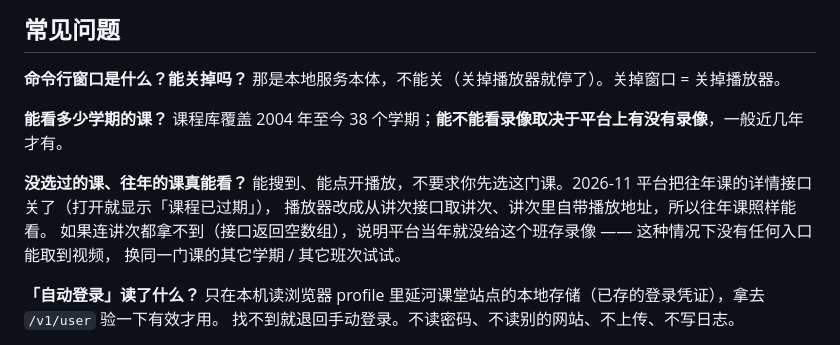
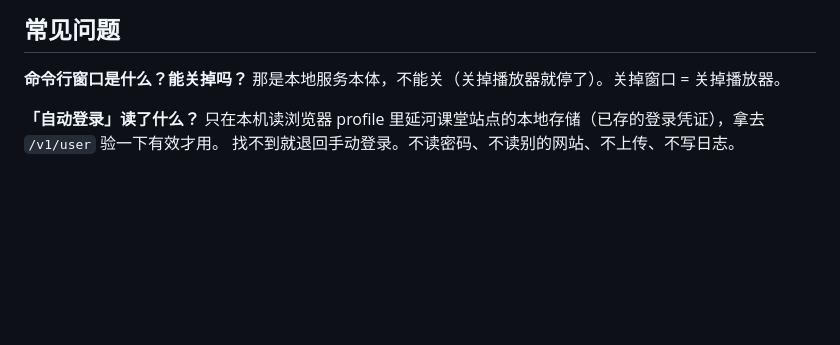
Before and after one commit to mmck111/yanhekt-player, a Markdown page: README.md, the part around the change. Drawn GitHub-style; blank space fills up the shorter version.

```diff
--- a/README.md
+++ b/README.md
@@ -173,15 +173,6 @@ ffmpeg -i 数值分析_2026-09-08_全景.ts -c copy 数值分析.mp4
 **命令行窗口是什么？能关掉吗？**
 那是本地服务本体，不能关（关掉播放器就停了）。关掉窗口 = 关掉播放器。
 
-**能看多少学期的课？**
-课程库覆盖 2004 年至今 38 个学期；**能不能看录像取决于平台上有没有录像**，一般近几年才有。
-
-**没选过的课、往年的课真能看？**
-能搜到、能点开播放，不要求你先选这门课。2026-11 平台把往年课的详情接口关了（打开就显示「课程已过期」），
-播放器改成从讲次接口取讲次、讲次里自带播放地址，所以往年课照样能看。
-如果连讲次都拿不到（接口返回空数组），说明平台当年就没给这个班存录像 —— 这种情况下没有任何入口能取到视频，
-换同一门课的其它学期 / 其它班次试试。
-
 **「自动登录」读了什么？**
 只在本机读浏览器 profile 里延河课堂站点的本地存储（已存的登录凭证），拿去 `/v1/user` 验一下有效才用。
 找不到就退回手动登录。不读密码、不读别的网站、不上传、不写日志。
```
